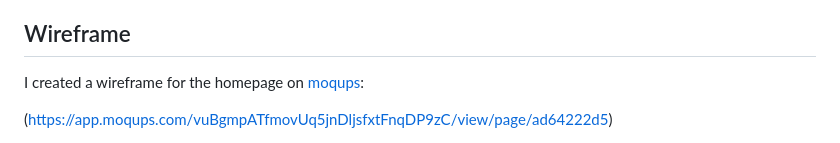
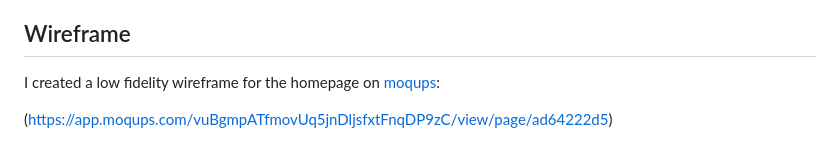
Before and after one commit to ViannaF/coffeeshop, a Markdown page: README.md, the part around one of its changes. Drawn GitHub-style.

```diff
--- a/README.md
+++ b/README.md
@@ -14,6 +14,6 @@ Although I primarily used Bootstap to style the site, I also used an external CS
 
 ## Wireframe
 
-I created a wireframe for the homepage on [moqups](https://moqups.com/):
+I created a low fidelity wireframe for the homepage on [moqups](https://moqups.com/):
 
 (https://app.moqups.com/vuBgmpATfmovUq5jnDljsfxtFnqDP9zC/view/page/ad64222d5)
```
Also changed, not shown: other parts of README.md (+2 -0 lines).
